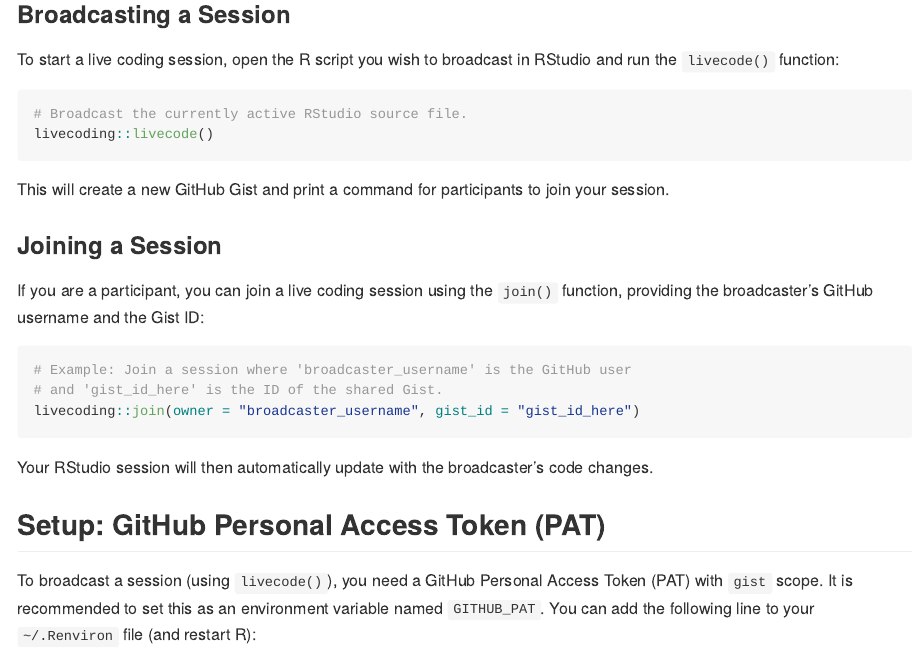
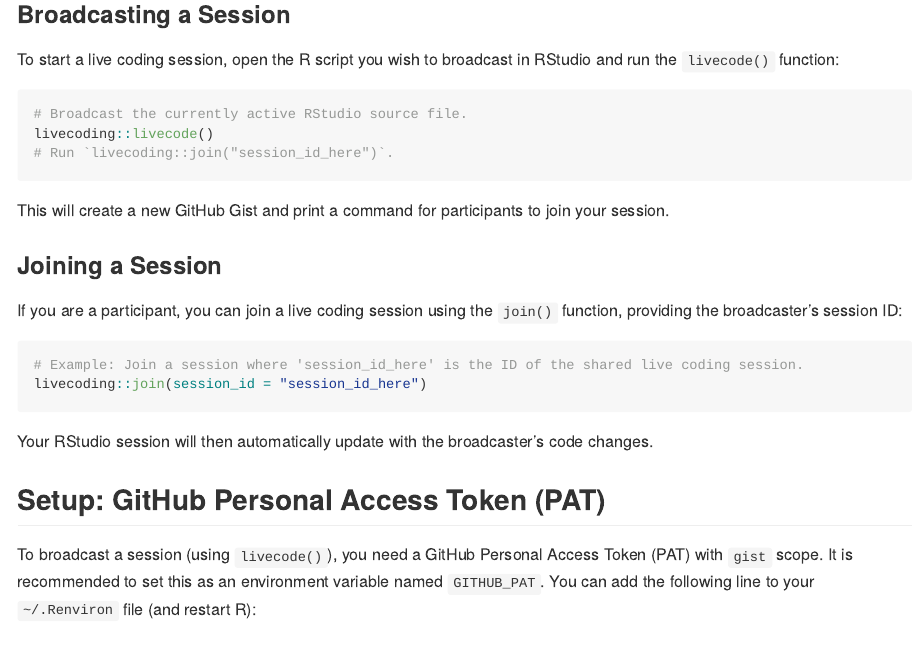
Before and after one commit to Estacion-R/estacion-r-streaming, an R Markdown document (livecoding/README.Rmd): the page in a window 1100 px wide, from 600 px down. The pictures show the output file livecoding/README.md that the author committed with the source, drawn offline in the style of GitHub; badge pictures from the web are left out.

Commit message:
Actualizando el README

````diff
--- a/livecoding/README.Rmd
+++ b/livecoding/README.Rmd
@@ -32,18 +32,18 @@ To start a live coding session, open the R script you wish to broadcast in RStud
 ```r
 # Broadcast the currently active RStudio source file.
 livecoding::livecode()
+# Run `livecoding::join("session_id_here")`.
 ```
 
 This will create a new GitHub Gist and print a command for participants to join your session.
 
 ### Joining a Session
 
-If you are a participant, you can join a live coding session using the `join()` function, providing the broadcaster's GitHub username and the Gist ID:
+If you are a participant, you can join a live coding session using the `join()` function, providing the broadcaster's session ID:
 
 ```r
-# Example: Join a session where 'broadcaster_username' is the GitHub user
-# and 'gist_id_here' is the ID of the shared Gist.
-livecoding::join(owner = "broadcaster_username", gist_id = "gist_id_here")
+# Example: Join a session where 'session_id_here' is the ID of the shared live coding session.
+livecoding::join(session_id = "session_id_here")
 ```
 
 Your RStudio session will then automatically update with the broadcaster's code changes.
````
Also changed, not shown: livecoding/README.md.
